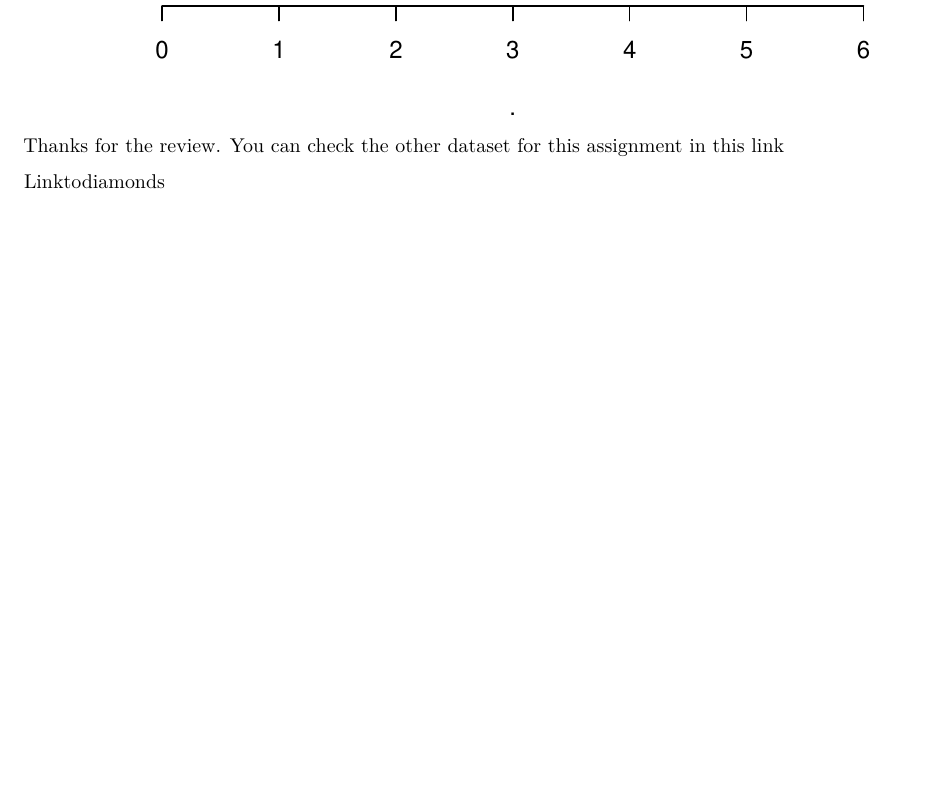
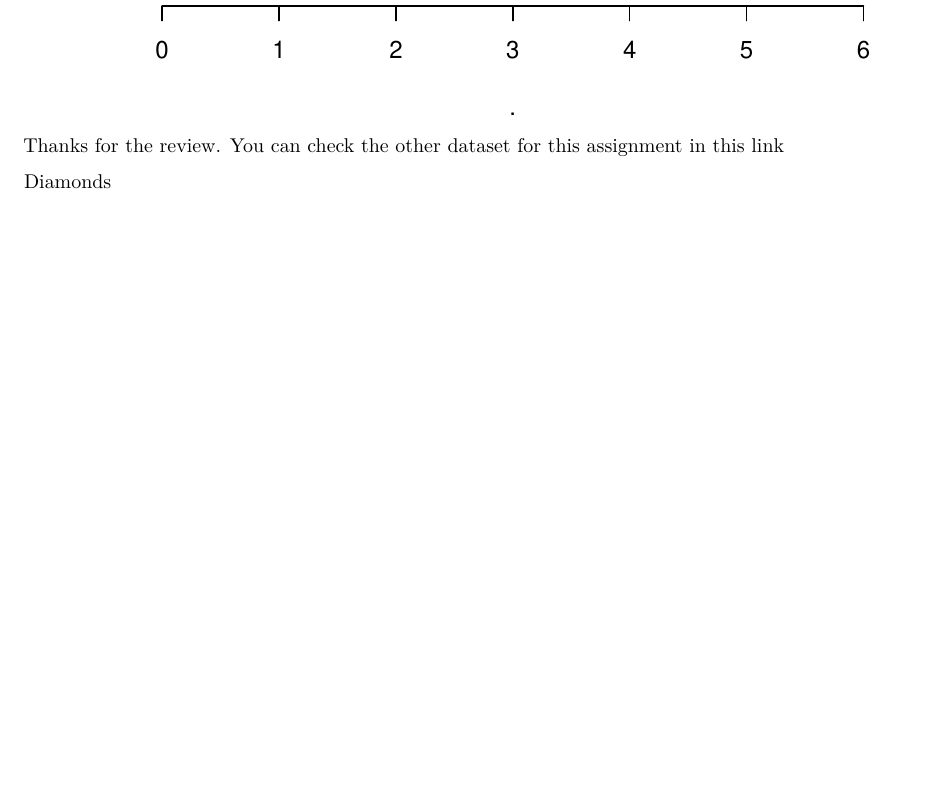
Before and after one commit to marioalonsorodriguezv/Assignment1, an R Markdown document (AlcoholConsumption.Rmd): part of page 6 of 6, cut so that both start at the same text. The pictures show the output file AlcoholConsumption.pdf that the author committed with the source.

Commit message:
fixed links

```diff
--- a/AlcoholConsumption.Rmd
+++ b/AlcoholConsumption.Rmd
@@ -90,4 +90,4 @@ log(Drinks$wine_servings) %>% hist(main = "Wine consumption in 2010", border = '
 
 Thanks for the review. You can check the other dataset for this assignment in this link
 
-[Linktodiamonds](https://github.com/marioalonsorodriguezv/Assignment1/blob/master/Assignment1_Raju.R "Diamonds")
+[Diamonds](https://github.com/marioalonsorodriguezv/Assignment1/blob/master/Diamonds.Rmd)
```
Also changed, not shown: Diamonds.Rmd (+1 -1 lines), AlcoholConsumption.pdf, Diamonds.pdf.
